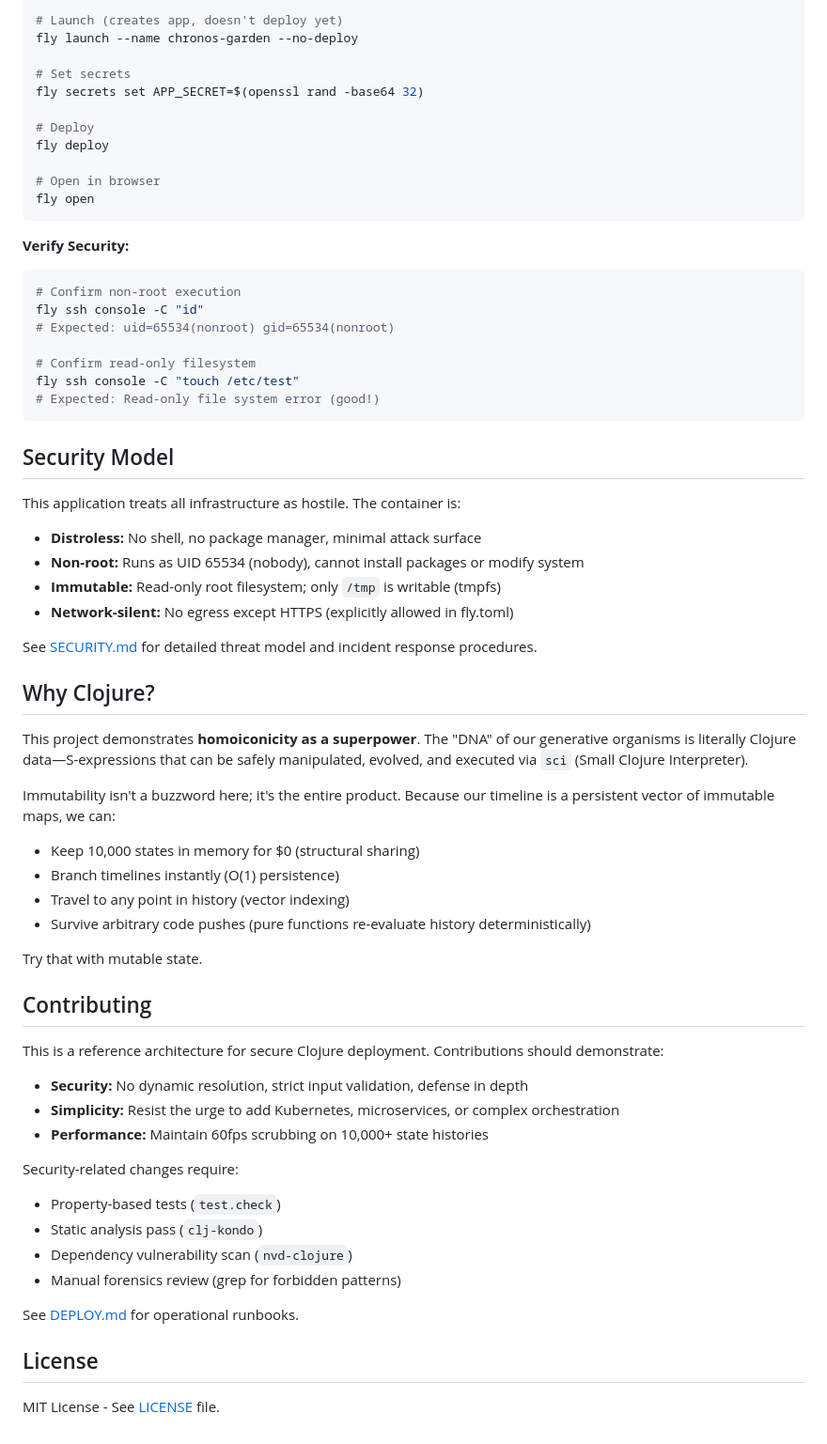
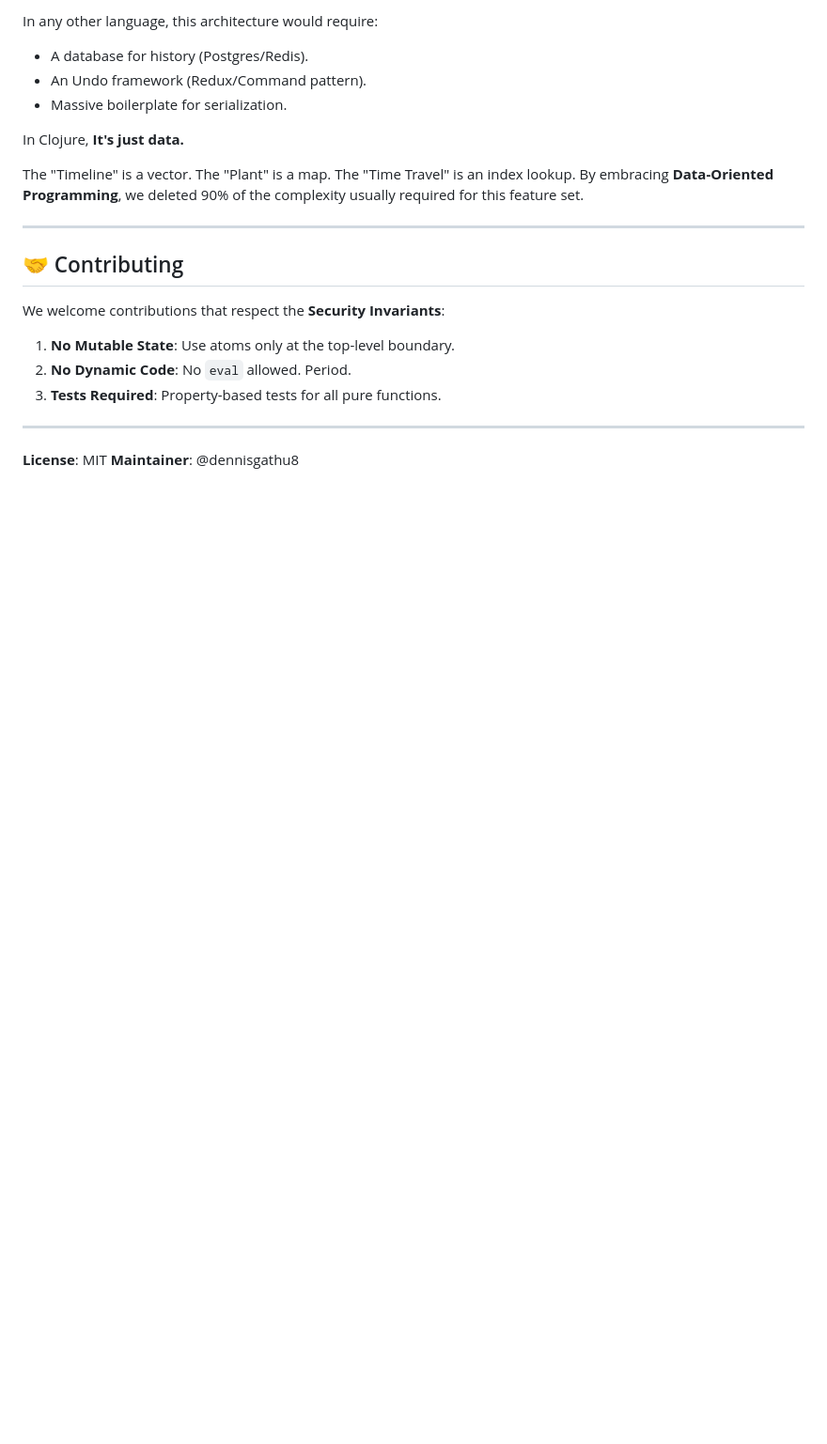
Before and after one commit to dennisgathu8/chronos-garden, a Markdown page: README.md, the part around one of its changes. Shown at 94% size. GitHub-like rendering; blank space fills up the shorter version.

````diff
--- a/README.md
+++ b/README.md
@@ -60,68 +105,24 @@ fly auth login
 
-# Launch (creates app, doesn't deploy yet)
-fly launch --name chronos-garden --no-deploy
+In any other language, this architecture would require:
+- A database for history (Postgres/Redis).
+- An Undo framework (Redux/Command pattern).
+- Massive boilerplate for serialization.
 
-# Set secrets
-fly secrets set APP_SECRET=$(openssl rand -base64 32)
+In Clojure, **It's just data.**
 
-# Deploy
-fly deploy
+The "Timeline" is a vector. The "Plant" is a map. The "Time Travel" is an index lookup. By embracing **Data-Oriented Programming**, we deleted 90% of the complexity usually required for this feature set.
 
-# Open in browser
-fly open
-```
+---
 
-**Verify Security:**
-```bash
-# Confirm non-root execution
-fly ssh console -C "id"
-# Expected: uid=65534(nonroot) gid=65534(nonroot)
+## 🤝 Contributing
 
-# Confirm read-only filesystem
-fly ssh console -C "touch /etc/test"
-# Expected: Read-only file system error (good!)
-```
+We welcome contributions that respect the **Security Invariants**:
 
-## Security Model
+1.  **No Mutable State**: Use atoms only at the top-level boundary.
+2.  **No Dynamic Code**: No `eval` allowed. Period.
+3.  **Tests Required**: Property-based tests for all pure functions.
 
-This application treats all infrastructure as hostile. The container is:
+---
 
-- **Distroless:** No shell, no package manager, minimal attack surface
-- **Non-root:** Runs as UID 65534 (nobody), cannot install packages or modify system
-- **Immutable:** Read-only root filesystem; only `/tmp` is writable (tmpfs)
-- **Network-silent:** No egress except HTTPS (explicitly allowed in fly.toml)
-
-See [SECURITY.md](SECURITY.md) for detailed threat model and incident response procedures.
-
-## Why Clojure?
-
-This project demonstrates **homoiconicity as a superpower**. The "DNA" of our generative organisms is literally Clojure data—S-expressions that can be safely manipulated, evolved, and executed via `sci` (Small Clojure Interpreter).
-
-Immutability isn't a buzzword here; it's the entire product. Because our timeline is a persistent vector of immutable maps, we can:
-
-- Keep 10,000 states in memory for $0 (structural sharing)
-- Branch timelines instantly (O(1) persistence)
-- Travel to any point in history (vector indexing)
-- Survive arbitrary code pushes (pure functions re-evaluate history deterministically)
-
-Try that with mutable state.
-
-## Contributing
-
-This is a reference architecture for secure Clojure deployment. Contributions should demonstrate:
-
-- **Security:** No dynamic resolution, strict input validation, defense in depth
-- **Simplicity:** Resist the urge to add Kubernetes, microservices, or complex orchestration
-- **Performance:** Maintain 60fps scrubbing on 10,000+ state histories
-
-Security-related changes require:
-- Property-based tests (`test.check`)
-- Static analysis pass (`clj-kondo`)
-- Dependency vulnerability scan (`nvd-clojure`)
-- Manual forensics review (grep for forbidden patterns)
-
-See [DEPLOY.md](DEPLOY.md) for operational runbooks.
-
-## License
-
-MIT License - See [LICENSE](LICENSE) file.
+**License**: MIT
+**Maintainer**: @dennisgathu8
````
Also changed, not shown: other parts of README.md (+82 -37 lines).
